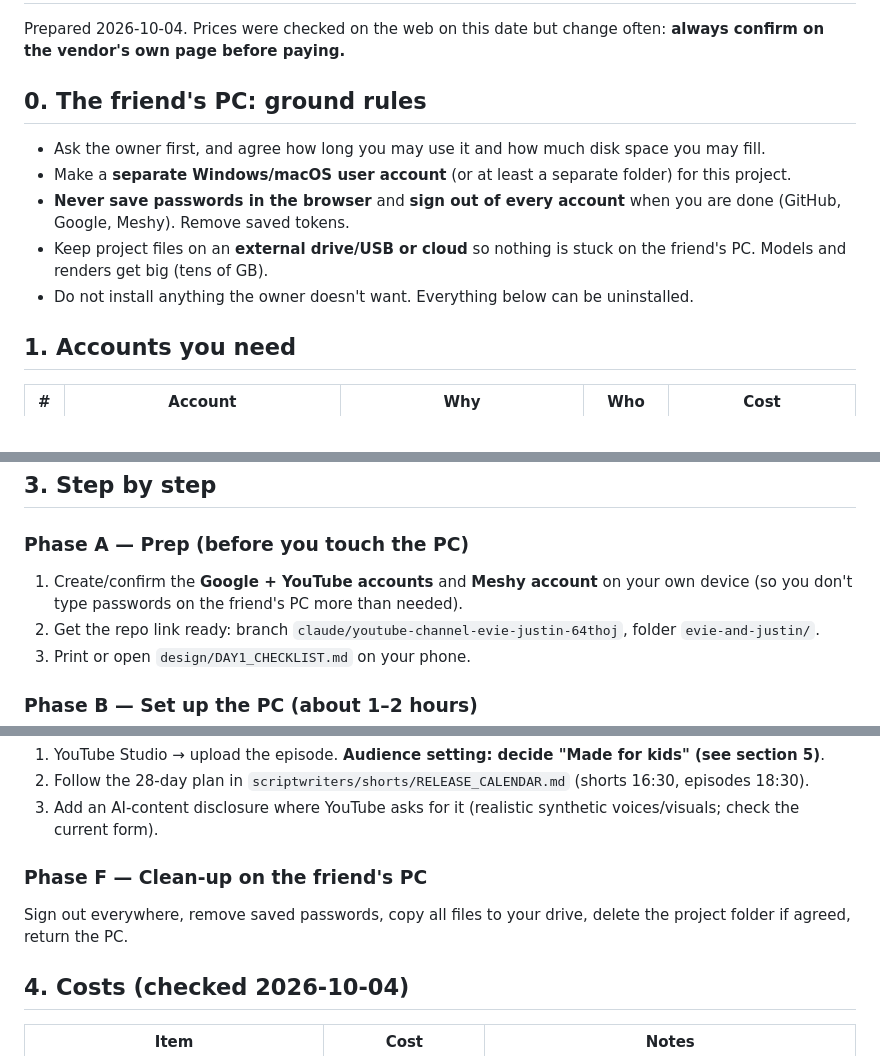
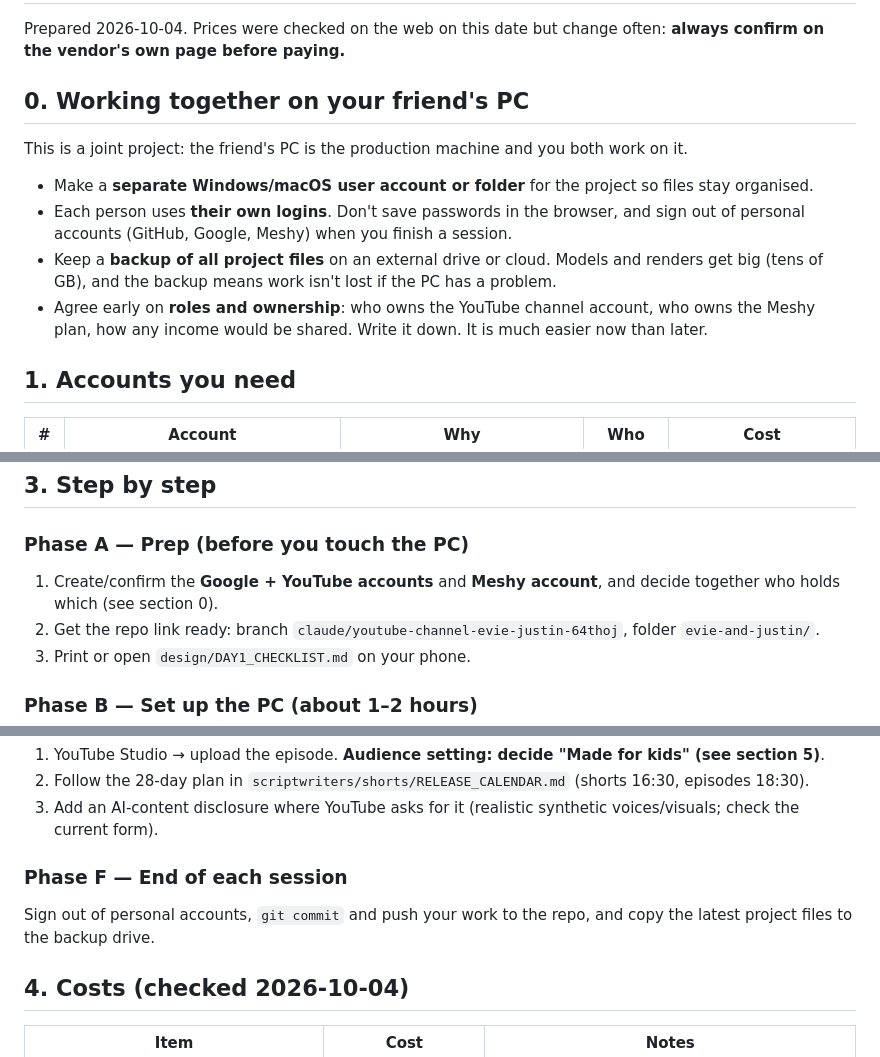
Before and after one commit to Tommievr/Tommievr, a Markdown page: evie-and-justin/lead/SETUP_GUIDE.md, 3 parts joined by grey strips. GitHub-like rendering.

Commit message:
Setup guide: reframe friend's PC as joint-project setup
Co-Authored-By: Claude Sonnet 5.5 <noreply@anthropic.com>
Claude-Session: https://claude.ai/code/session_016veE8WCk5c68adaDcErwhi

```diff
--- a/evie-and-justin/lead/SETUP_GUIDE.md
+++ b/evie-and-justin/lead/SETUP_GUIDE.md
@@ -1,12 +1,12 @@
 # Setup Guide — Evie & Justin's Little Adventures
 Prepared 2026-10-04. Prices were checked on the web on this date but change often: **always confirm on the vendor's own page before paying.**
 
-## 0. The friend's PC: ground rules
-- Ask the owner first, and agree how long you may use it and how much disk space you may fill.
-- Make a **separate Windows/macOS user account** (or at least a separate folder) for this project.
-- **Never save passwords in the browser** and **sign out of every account** when you are done (GitHub, Google, Meshy). Remove saved tokens.
-- Keep project files on an **external drive/USB or cloud** so nothing is stuck on the friend's PC. Models and renders get big (tens of GB).
-- Do not install anything the owner doesn't want. Everything below can be uninstalled.
+## 0. Working together on your friend's PC
+This is a joint project: the friend's PC is the production machine and you both work on it.
+- Make a **separate Windows/macOS user account or folder** for the project so files stay organised.
+- Each person uses **their own logins**. Don't save passwords in the browser, and sign out of personal accounts (GitHub, Google, Meshy) when you finish a session.
+- Keep a **backup of all project files** on an external drive or cloud. Models and renders get big (tens of GB), and the backup means work isn't lost if the PC has a problem.
+- Agree early on **roles and ownership**: who owns the YouTube channel account, who owns the Meshy plan, how any income would be shared. Write it down. It is much easier now than later.
 
 ## 1. Accounts you need
 | # | Account | Why | Who | Cost |
@@ -36,7 +36,7 @@ Not needed: any account for Blender, Kokoro or DaVinci Resolve (just downloads).
 ## 3. Step by step
 
 ### Phase A — Prep (before you touch the PC)
-1. Create/confirm the **Google + YouTube accounts** and **Meshy account** on your own device (so you don't type passwords on the friend's PC more than needed).
+1. Create/confirm the **Google + YouTube accounts** and **Meshy account**, and decide together who holds which (see section 0).
 2. Get the repo link ready: branch `claude/youtube-channel-evie-justin-64thoj`, folder `evie-and-justin/`.
 3. Print or open `design/DAY1_CHECKLIST.md` on your phone.
 
@@ -67,8 +67,8 @@ Not needed: any account for Blender, Kokoro or DaVinci Resolve (just downloads).
 2. Follow the 28-day plan in `scriptwriters/shorts/RELEASE_CALENDAR.md` (shorts 16:30, episodes 18:30).
 3. Add an AI-content disclosure where YouTube asks for it (realistic synthetic voices/visuals; check the current form).
 
-### Phase F — Clean-up on the friend's PC
-Sign out everywhere, remove saved passwords, copy all files to your drive, delete the project folder if agreed, return the PC.
+### Phase F — End of each session
+Sign out of personal accounts, `git commit` and push your work to the repo, and copy the latest project files to the backup drive.
 
 ## 4. Costs (checked 2026-10-04)
 | Item | Cost | Notes |
```
Also changed, not shown: other parts of evie-and-justin/lead/SETUP_GUIDE.md (+1 -1 lines).
